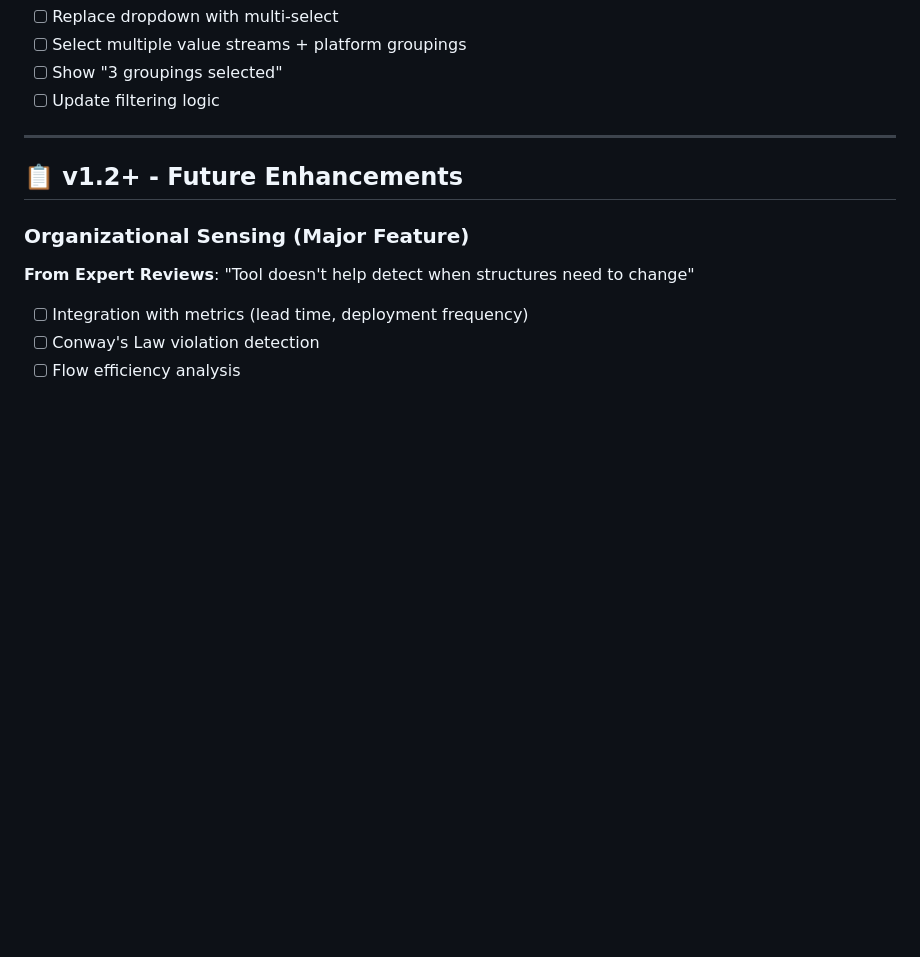
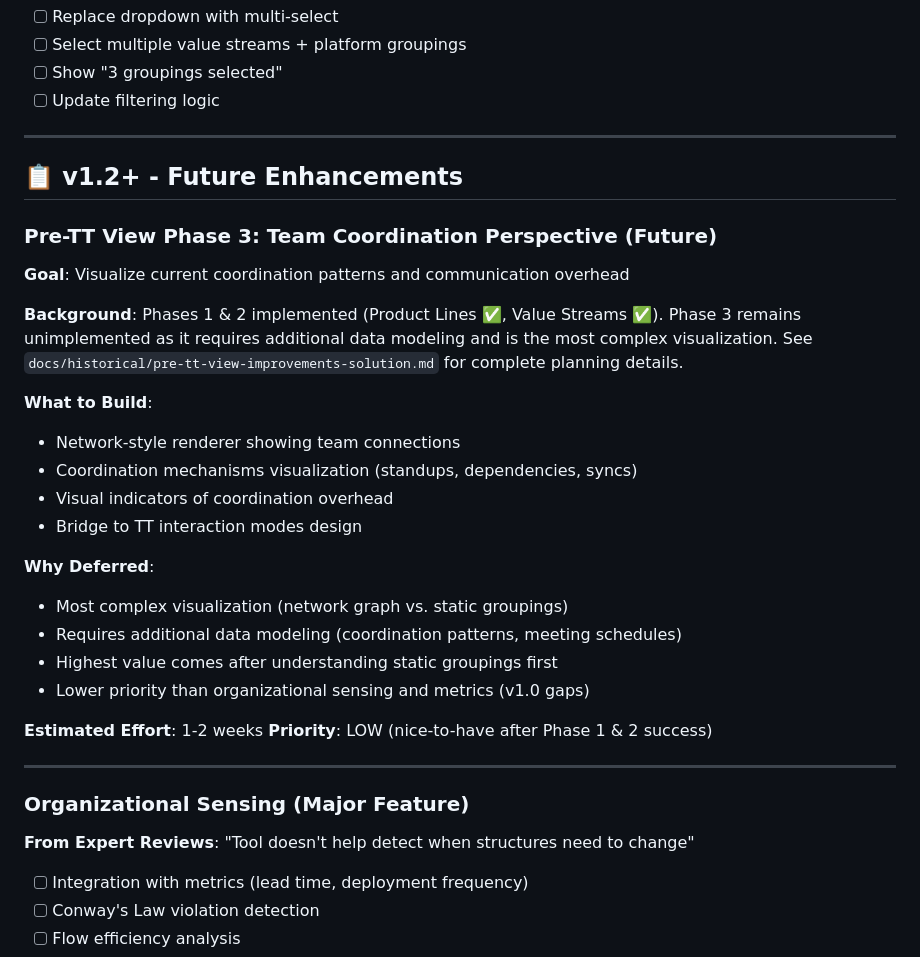
Before and after one commit to wesource/team-topologies-visualizer, a Markdown page: BACKLOG.md, the part around the change. GitHub-like rendering; blank space fills up the shorter version.

```diff
--- a/BACKLOG.md
+++ b/BACKLOG.md
@@ -625,6 +625,28 @@ Run with --interactive to fix errors one by one.
 
 ## 📋 v1.2+ - Future Enhancements
 
+### Pre-TT View Phase 3: Team Coordination Perspective (Future)
+**Goal**: Visualize current coordination patterns and communication overhead
+
+**Background**: Phases 1 & 2 implemented (Product Lines ✅, Value Streams ✅). Phase 3 remains unimplemented as it requires additional data modeling and is the most complex visualization. See `docs/historical/pre-tt-view-improvements-solution.md` for complete planning details.
+
+**What to Build**:
+- Network-style renderer showing team connections
+- Coordination mechanisms visualization (standups, dependencies, syncs)
+- Visual indicators of coordination overhead
+- Bridge to TT interaction modes design
+
+**Why Deferred**:
+- Most complex visualization (network graph vs. static groupings)
+- Requires additional data modeling (coordination patterns, meeting schedules)
+- Highest value comes after understanding static groupings first
+- Lower priority than organizational sensing and metrics (v1.0 gaps)
+
+**Estimated Effort**: 1-2 weeks
+**Priority**: LOW (nice-to-have after Phase 1 & 2 success)
+
+---
+
 ### Organizational Sensing (Major Feature)
 **From Expert Reviews**: "Tool doesn't help detect when structures need to change"
 
```
Also changed, not shown: README.md (+39 -18 lines), docs/historical/pre-tt-view-improvements-solution.md (renamed from pre-tt-view-improvements-solution.md).
